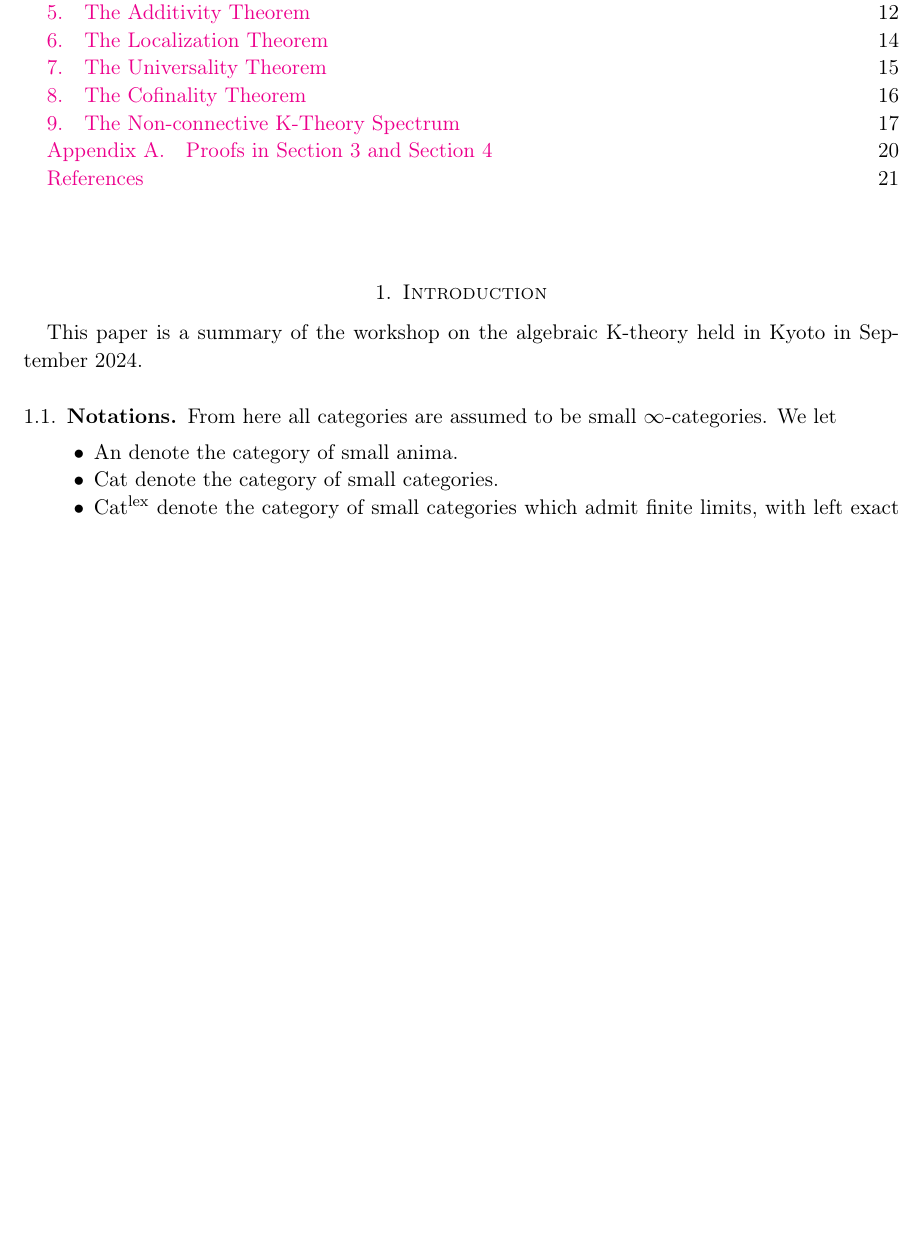
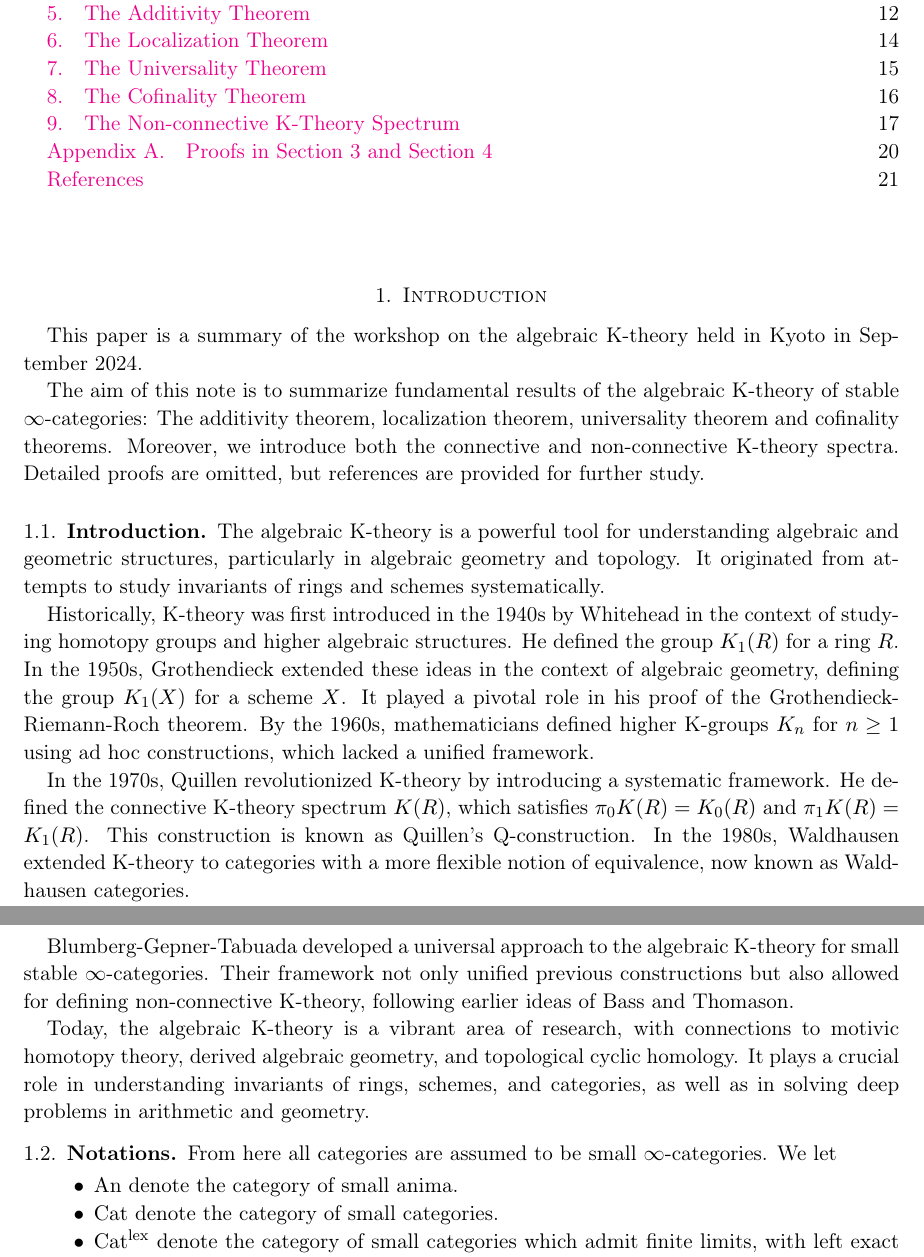
Before and after one commit to Yonoha/public_notes, a LaTeX paper (algebraic_k_theory/algebraic_k_theory.tex): part of page 1 of 22 before the commit and two parts of pages 1 and 2 of 22 after it, the two joined at a grey line, cut so that both start at the same text, the shorter picture padded with empty space. The pictures show the PDF file algebraic_k_theory/algebraic_k_theory.pdf that the author committed with the source.

Commit message:
update k-theory

```diff
--- a/algebraic_k_theory/algebraic_k_theory.tex
+++ b/algebraic_k_theory/algebraic_k_theory.tex
@@ -138,6 +139,34 @@
 \section{Introduction}
 
 This paper is a summary of the workshop on the algebraic K-theory held in Kyoto in September 2024.
+
+The aim of this note is to summarize fundamental results of the algebraic K-theory of stable $\infty$-categories:
+The additivity theorem, localization theorem, universality theorem and cofinality theorems.
+Moreover, we introduce both the connective and non-connective K-theory spectra.
+Detailed proofs are omitted, but references are provided for further study.
+
+\subsection{Introduction}
+
+The algebraic K-theory is a powerful tool for understanding algebraic and geometric structures, particularly in algebraic geometry and topology.
+It originated from attempts to study invariants of rings and schemes systematically.
+
+Historically, K-theory was first introduced in the 1940s by Whitehead in the context of studying homotopy groups and higher algebraic structures.
+He defined the group $K_1(R)$ for a ring $R$.
+In the 1950s, Grothendieck extended these ideas in the context of algebraic geometry, defining the group $K_1(X)$ for a scheme $X$.
+It played a pivotal role in his proof of the Grothendieck-Riemann-Roch theorem.
+By the 1960s, mathematicians defined higher K-groups $K_n$ for $n \geq 1$ using ad hoc constructions, which lacked a unified framework.
+% For example, Milnor defined defined the group $K_2(R)$.
+
+In the 1970s, Quillen revolutionized K-theory by introducing a systematic framework.
+He defined the connective K-theory spectrum $K(R)$, which satisfies $\pi_0K(R)= K_0(R)$ and $\pi_1K(R) = K_1(R)$.
+This construction is known as Quillen's Q-construction.
+In the 1980s, Waldhausen extended K-theory to categories with a more flexible notion of equivalence, now known as Waldhausen categories.
+
+Blumberg-Gepner-Tabuada developed a universal approach to the algebraic K-theory for small stable $\infty$-categories.
+Their framework not only unified previous constructions but also allowed for defining non-connective K-theory, following earlier ideas of Bass and Thomason.
+
+Today, the algebraic K-theory is a vibrant area of research, with connections to motivic homotopy theory, derived algebraic geometry, and topological cyclic homology.
+It plays a crucial role in understanding invariants of rings, schemes, and categories, as well as in solving deep problems in arithmetic and geometry.
 
 \subsection{Notations}
 
```
Also changed, not shown: algebraic_k_theory/algebraic_k_theory.pdf, algebraic_k_theory/algebraic_k_theory.tex (5 more changed lines).
